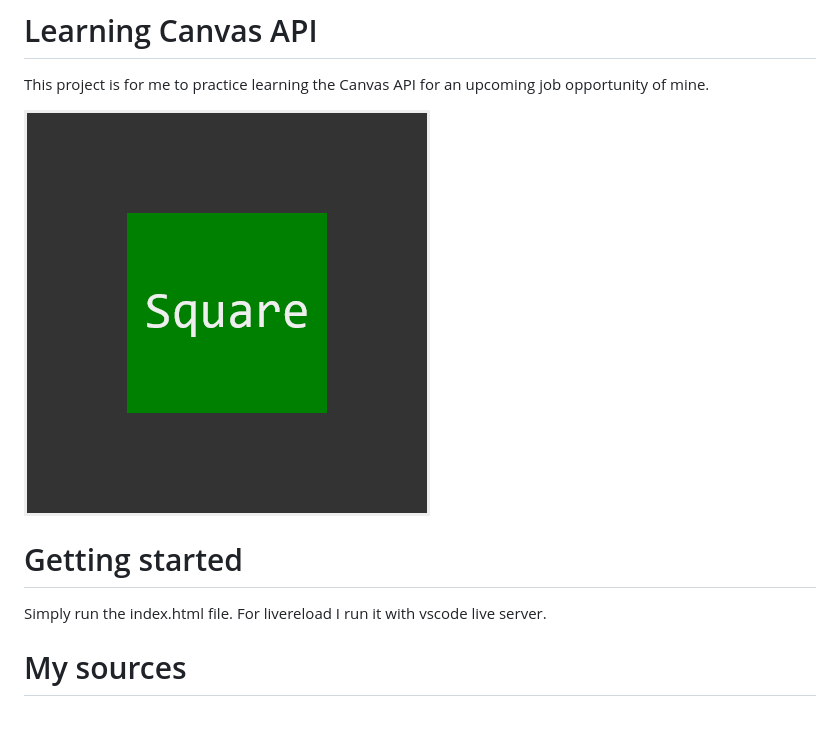
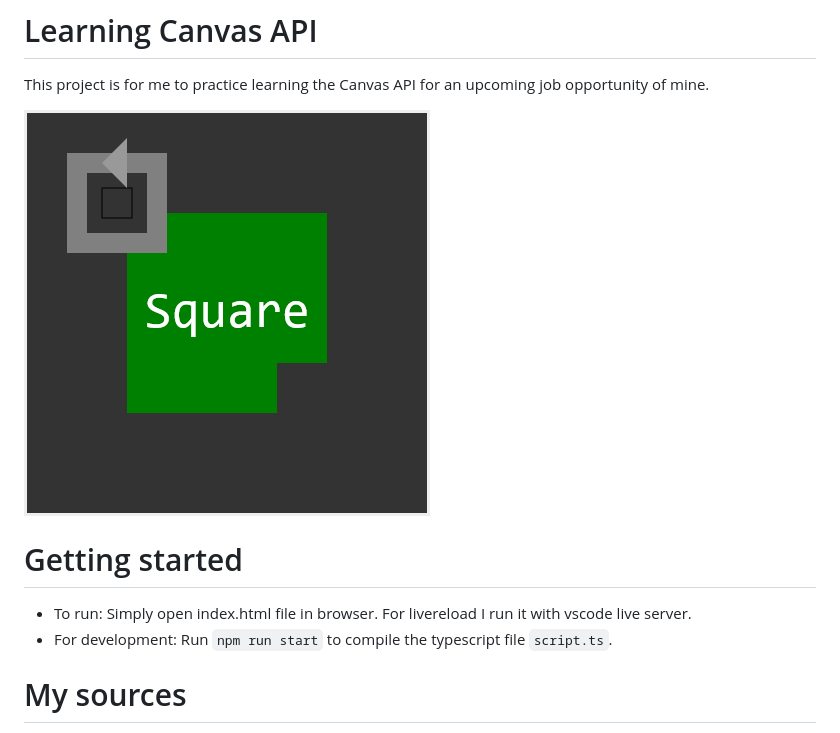
Before and after one commit to davlin0222/learning-canvas-api, a Markdown page: README.md, the part around the change. Rendered like a GitHub page; pictures changed too: docs/assets/square-24-05-23.png (added).

Commit message:
Document add new image and typescript

```diff
--- a/README.md
+++ b/README.md
@@ -2,11 +2,12 @@
 
 This project is for me to practice learning the Canvas API for an upcoming job opportunity of mine.
 
-![square-24-05-20](docs/assets/square-24-05-20.png)
+![square-24-05-23](docs/assets/square-24-05-23.png)
 
 # Getting started
 
-Simply run the index.html file. For livereload I run it with vscode live server.
+-   To run: Simply open index.html file in browser. For livereload I run it with vscode live server.
+-   For development: Run `npm run start` to compile the typescript file `script.ts`.
 
 # My sources
 
```
Also changed, not shown: 2 other files.
